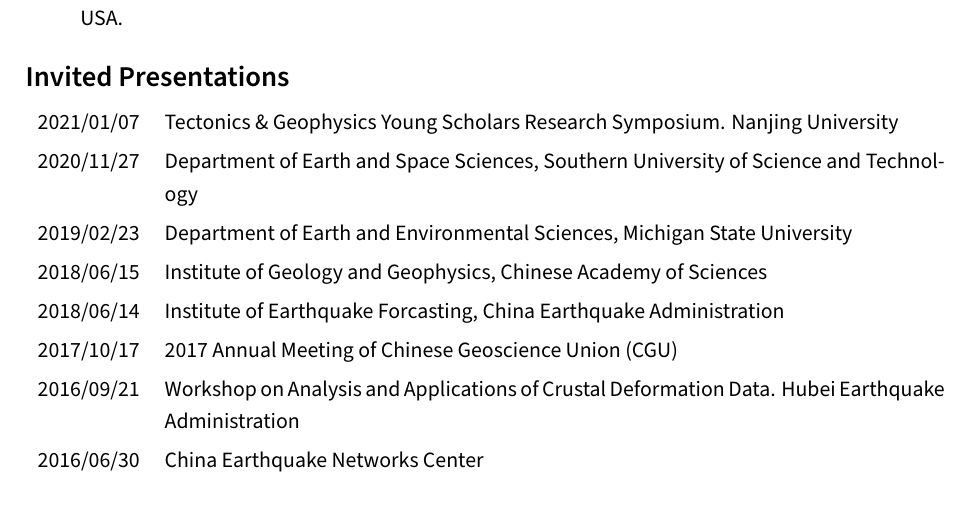
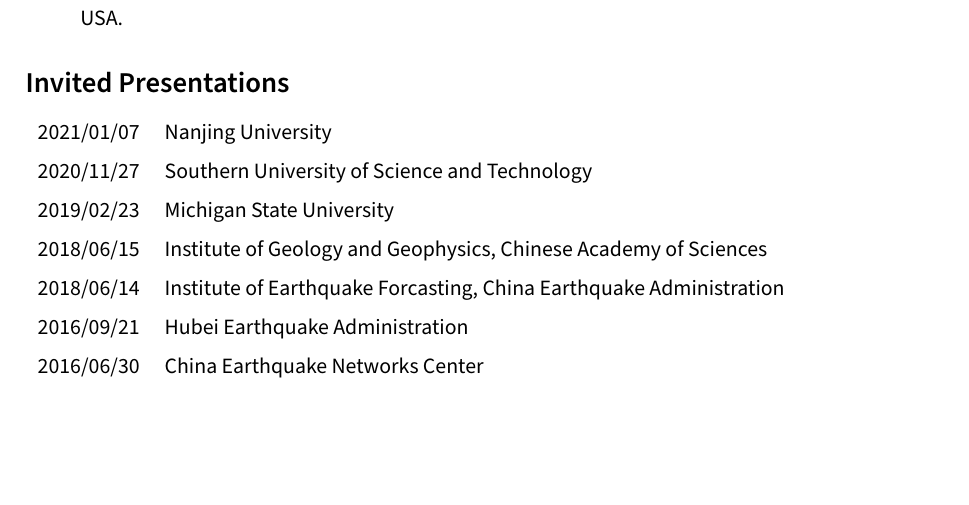
Before and after one commit to seisman/cv, a LaTeX CV (en/cv.tex, which reads en/presentations.tex): part of page 5 of 6, cut so that both start at the same text, the shorter picture padded with empty space. Compiled offline with XeLaTeX.

Commit message:
Clean up presentations

```diff
--- a/en/presentations.tex
+++ b/en/presentations.tex
@@ -1,12 +1,11 @@
 \section{Invited Presentations}
 
 \begin{EntriesTable}{0.10}{0.04}{0.86}
-2021/01/07 & Tectonics \& Geophysics Young Scholars Research Symposium. Nanjing University \\
-2020/11/27 & Department of Earth and Space Sciences, Southern University of Science and Technology \\
-2019/02/23 & Department of Earth and Environmental Sciences, Michigan State University \\
+2021/01/07 & Nanjing University \\
+2020/11/27 & Southern University of Science and Technology \\
+2019/02/23 & Michigan State University \\
 2018/06/15 & Institute of Geology and Geophysics, Chinese Academy of Sciences \\
 2018/06/14 & Institute of Earthquake Forcasting, China Earthquake Administration \\
-2017/10/17 & 2017 Annual Meeting of Chinese Geoscience Union (CGU) \\
-2016/09/21 & Workshop on Analysis and Applications of Crustal Deformation Data. Hubei Earthquake Administration \\
+2016/09/21 & Hubei Earthquake Administration \\
 2016/06/30 & China Earthquake Networks Center \\
 \end{EntriesTable}
```
Also changed, not shown: cn/presentations.tex (+4 -5 lines).
